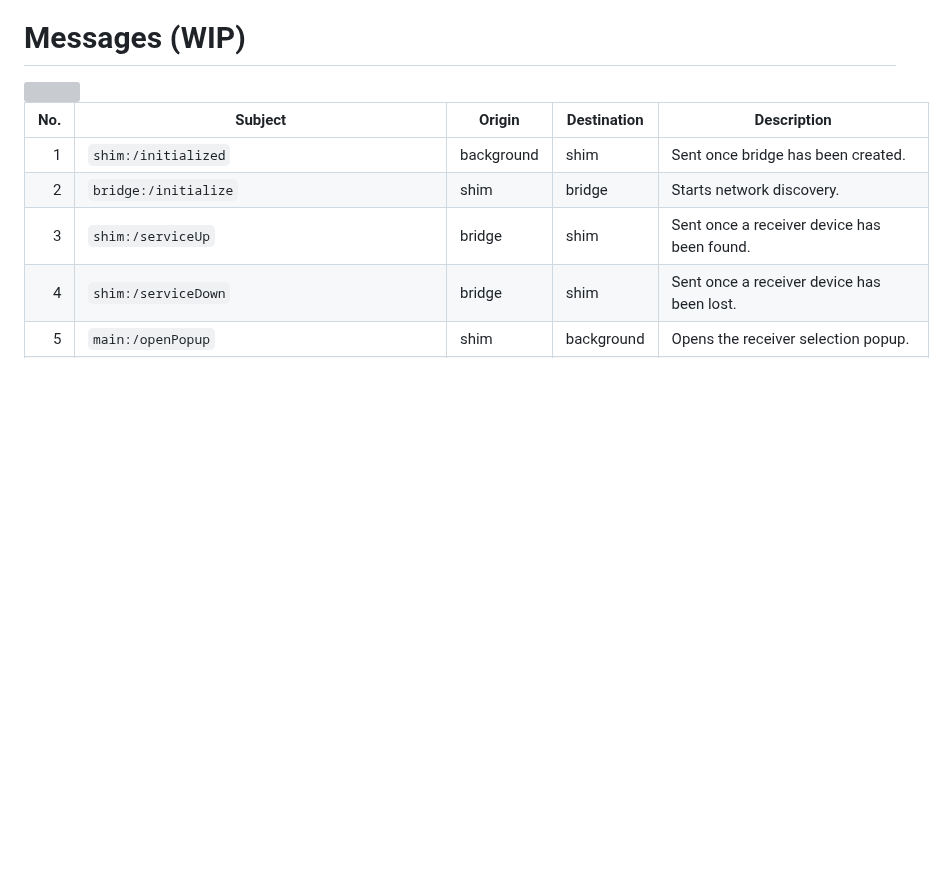
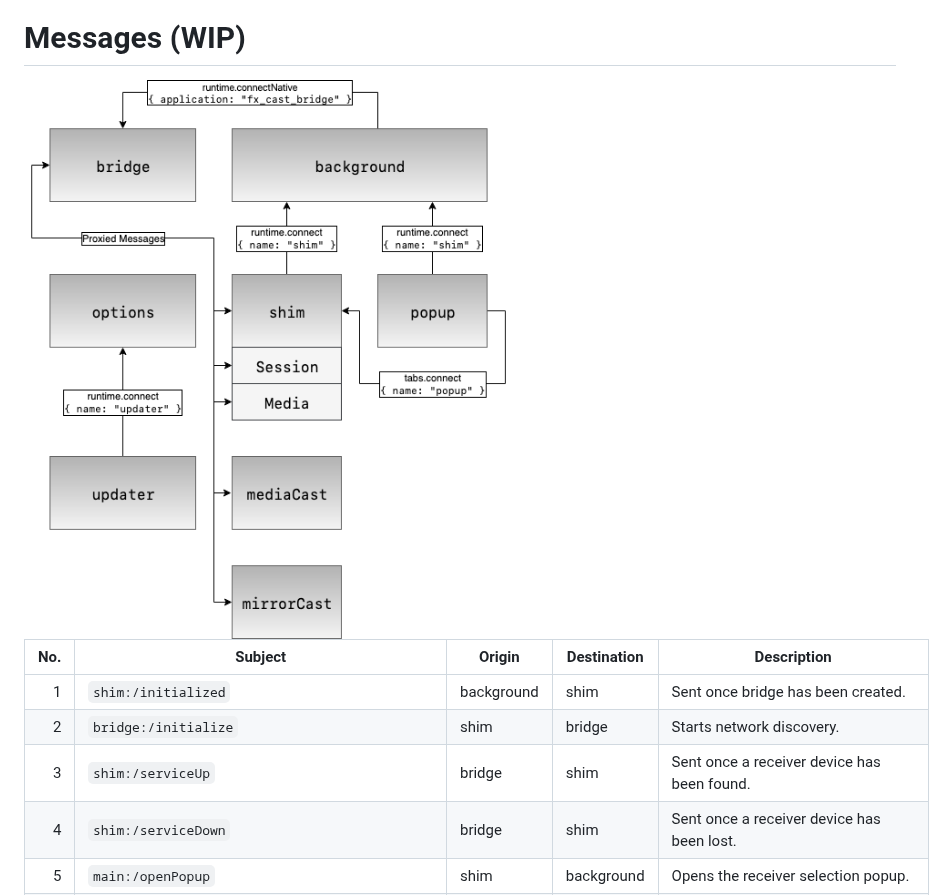
Before and after one commit to hensm/fx_cast, a Markdown page: IMPLEMENTATION.md, the part around the change. Drawn GitHub-style; pictures changed too: diagram.png (added); blank space fills up the shorter version; grey boxes are pictures that could not be loaded.

Commit message:
Update diagram

```diff
--- a/IMPLEMENTATION.md
+++ b/IMPLEMENTATION.md
@@ -43,7 +43,7 @@ Cast SDK API calls are translated into Chromecast protocol messages and sent via
 
 # Messages (WIP)
 
-<img src="diagram.svg" width="770">
+<img src="diagram.png" width="537">
 
 | No. | Subject                                       | Origin     | Destination | Description |
 | --: | --------------------------------------------- | ---------- | ----------- | ----------- |
```
Also changed, not shown: 1 other file.
